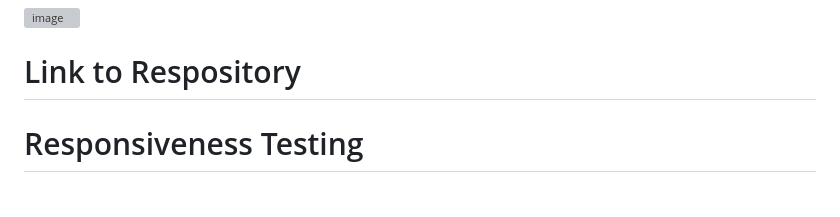
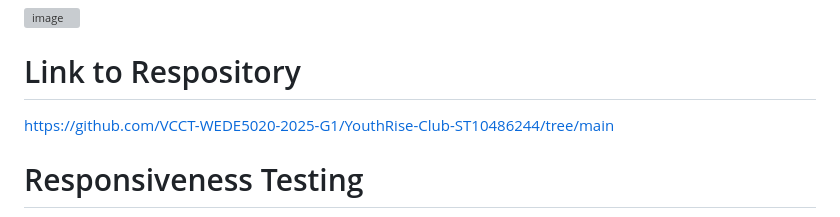
Before and after one commit to VCCT-WEDE5020-2025-G1/YouthRise-Club-ST10486244, a Markdown page: README.md, the part around the change. GitHub-like rendering; grey boxes are pictures that could not be loaded.

Commit message:
Update README.md git link

```diff
--- a/README.md
+++ b/README.md
@@ -38,6 +38,7 @@ The club focuses on supporting young people aged 13–25, along with parents, sc
 <img width="1031" height="519" alt="image" src="https://github.com/user-attachments/assets/ff2a1313-f099-4507-bdb6-8be68239640b" />
 
 # Link to Respository
+https://github.com/VCCT-WEDE5020-2025-G1/YouthRise-Club-ST10486244/tree/main
 
 # Responsiveness Testing
 The website has been tested for desktop, tablet, and mobile:
```
